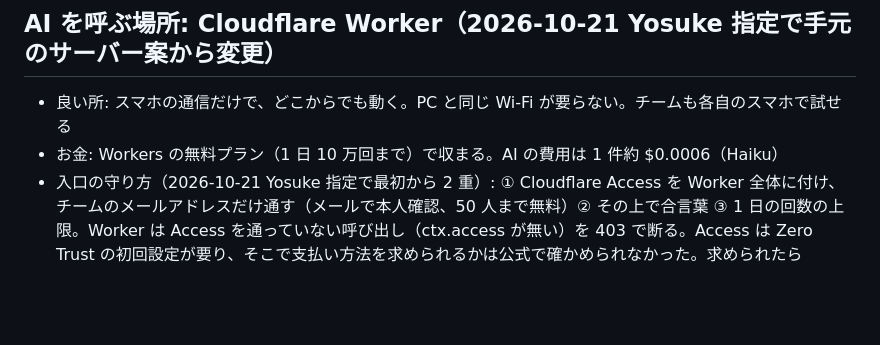
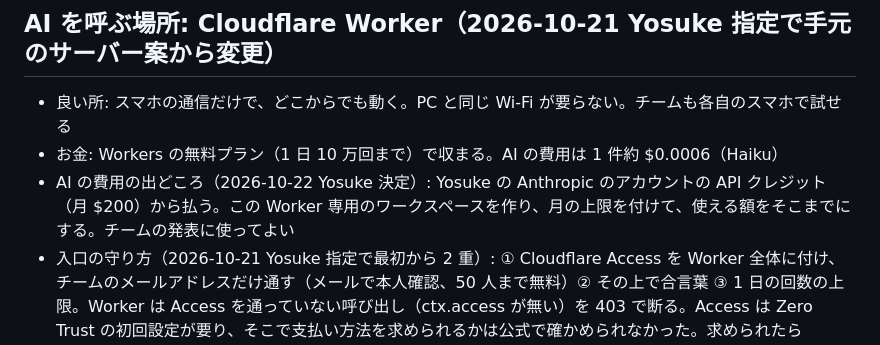
Before and after one commit to BERORINPO/dive-passport-demo, a Markdown page: plan/meibo.md, the part around the change. GitHub-like rendering; blank space fills up the shorter version.

Commit message:
docs: the real AI is paid from Yosuke's API credit, capped by its own workspace
Co-Authored-By: Claude Opus 5.5 <noreply@anthropic.com>

```diff
--- a/plan/meibo.md
+++ b/plan/meibo.md
@@ -45,6 +45,7 @@
 ## AI を呼ぶ場所: Cloudflare Worker（2026-10-21 Yosuke 指定で手元のサーバー案から変更）
 - 良い所: スマホの通信だけで、どこからでも動く。PC と同じ Wi-Fi が要らない。チームも各自のスマホで試せる
 - お金: Workers の無料プラン（1 日 10 万回まで）で収まる。AI の費用は 1 件約 $0.0006（Haiku）
+- AI の費用の出どころ（2026-10-22 Yosuke 決定）: Yosuke の Anthropic のアカウントの API クレジット（月 $200）から払う。この Worker 専用のワークスペースを作り、月の上限を付けて、使える額をそこまでにする。チームの発表に使ってよい
 - 入口の守り方（2026-10-21 Yosuke 指定で最初から 2 重）: ① Cloudflare Access を Worker 全体に付け、チームのメールアドレスだけ通す（メールで本人確認、50 人まで無料）② その上で合言葉 ③ 1 日の回数の上限。Worker は Access を通っていない呼び出し（ctx.access が無い）を 403 で断る。Access は Zero Trust の初回設定が要り、そこで支払い方法を求められるかは公式で確かめられなかった。求められたら Yosuke が決める（お金の境界）（2026-10-22 Yosuke の判断で ② の合言葉を外し、Access と回数の上限にした。spec/architecture.md の access-only）
 - 鍵は分ける: この Worker 専用の API キーを Yosuke が発行し、使える額の上限（例: 月 $10）も Anthropic の画面で付ける。登録（`wrangler secret put`）も Yosuke が打つ。こちらは鍵の値を見ない
 - 会場の通信が不安なときのために、画面に「見本の読み取り」へ切り替えるボタンを付ける
```
